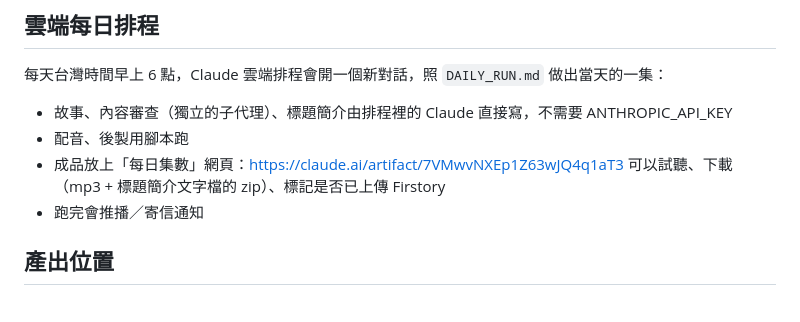
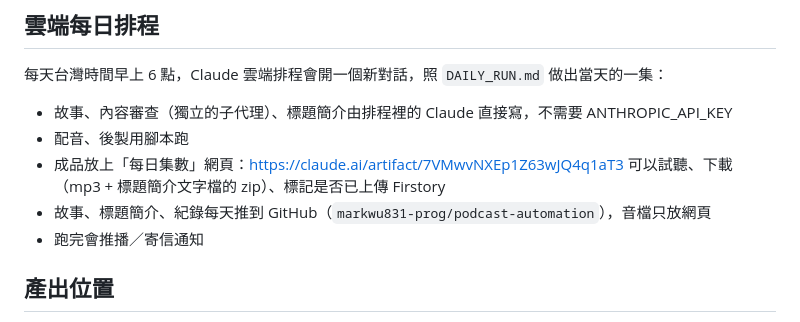
Before and after one commit to markwu831-prog/podcast-automation, a Markdown page: README.md, the part around the change. Rendered like a GitHub page.

```diff
--- a/README.md
+++ b/README.md
@@ -55,6 +55,7 @@ python scripts/06_build_episode_record.py  # 整理成每日集數網頁用的
 - 配音、後製用腳本跑
 - 成品放上「每日集數」網頁：https://claude.ai/artifact/7VMwvNXEp1Z63wJQ4q1aT3
   可以試聽、下載（mp3 + 標題簡介文字檔的 zip）、標記是否已上傳 Firstory
+- 故事、標題簡介、紀錄每天推到 GitHub（`markwu831-prog/podcast-automation`），音檔只放網頁
 - 跑完會推播／寄信通知
 
 ## 產出位置
```
Also changed, not shown: DAILY_RUN.md (+8 -3 lines).
